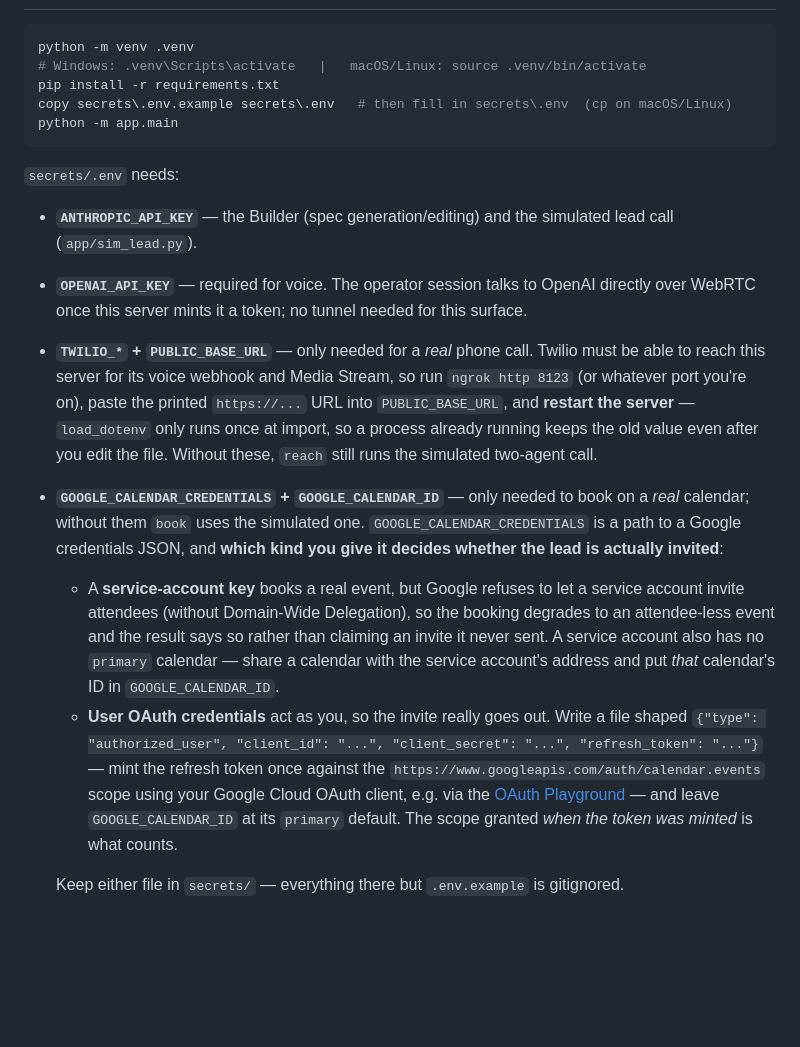
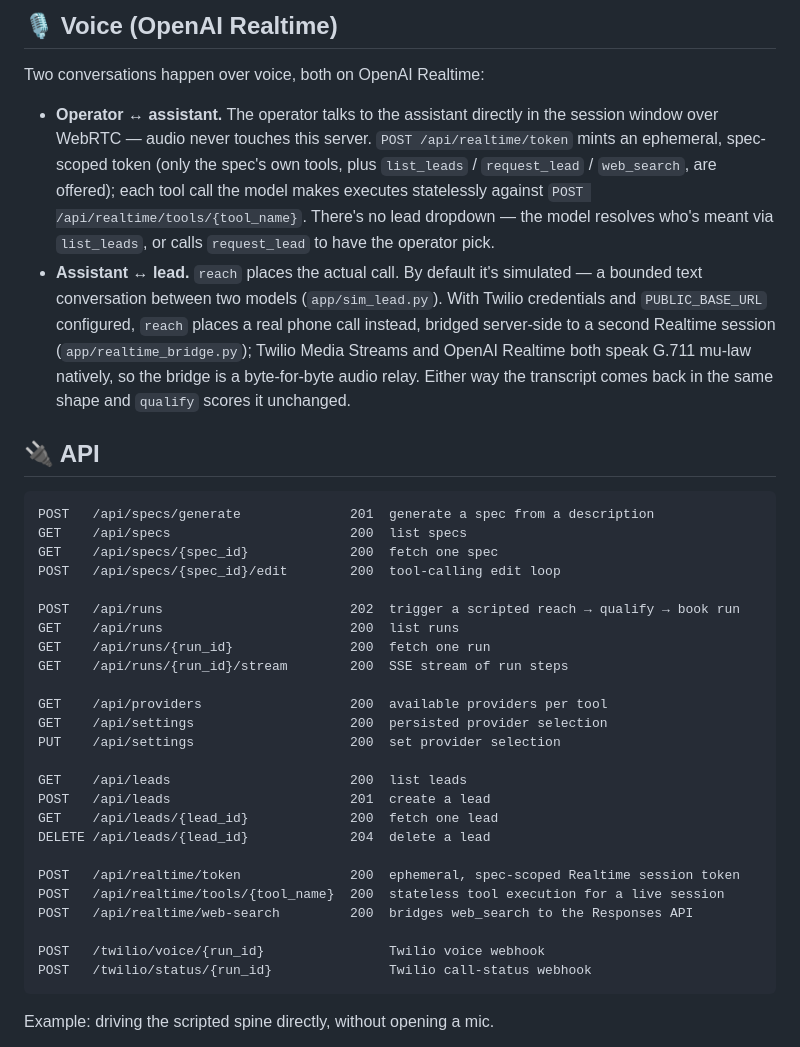
Before and after one commit to yarins0/ai-conductor, a Markdown page: README.md, the part around one of its changes. GitHub-like rendering; blank space fills up the shorter version.

````diff
--- a/README.md
+++ b/README.md
@@ -33,19 +110,40 @@ Defaults used for the demo: one archetype, the reach/qualify/book tool set, simu
+## 🎙️ Voice (OpenAI Realtime)
+
+Two conversations happen over voice, both on OpenAI Realtime:
+
+- **Operator ↔ assistant.** The operator talks to the assistant directly in the session window over WebRTC — audio never touches this server. `POST /api/realtime/token` mints an ephemeral, spec-scoped token (only the spec's own tools, plus `list_leads` / `request_lead` / `web_search`, are offered); each tool call the model makes executes statelessly against `POST /api/realtime/tools/{tool_name}`. There's no lead dropdown — the model resolves who's meant via `list_leads`, or calls `request_lead` to have the operator pick.
+- **Assistant ↔ lead.** `reach` places the actual call. By default it's simulated — a bounded text conversation between two models (`app/sim_lead.py`). With Twilio credentials and `PUBLIC_BASE_URL` configured, `reach` places a real phone call instead, bridged server-side to a second Realtime session (`app/realtime_bridge.py`); Twilio Media Streams and OpenAI Realtime both speak G.711 mu-law natively, so the bridge is a byte-for-byte audio relay. Either way the transcript comes back in the same shape and `qualify` scores it unchanged.
+
+## 🔌 API
+
+```
+POST   /api/specs/generate              201  generate a spec from a description
+GET    /api/specs                       200  list specs
+GET    /api/specs/{spec_id}             200  fetch one spec
+POST   /api/specs/{spec_id}/edit        200  tool-calling edit loop
+
+POST   /api/runs                        202  trigger a scripted reach → qualify → book run
+GET    /api/runs                        200  list runs
+GET    /api/runs/{run_id}               200  fetch one run
+GET    /api/runs/{run_id}/stream        200  SSE stream of run steps
+
+GET    /api/providers                   200  available providers per tool
+GET    /api/settings                    200  persisted provider selection
+PUT    /api/settings                    200  set provider selection
+
+GET    /api/leads                       200  list leads
+POST   /api/leads                       201  create a lead
+GET    /api/leads/{lead_id}             200  fetch one lead
+DELETE /api/leads/{lead_id}             204  delete a lead
+
+POST   /api/realtime/token              200  ephemeral, spec-scoped Realtime session token
+POST   /api/realtime/tools/{tool_name}  200  stateless tool execution for a live session
+POST   /api/realtime/web-search         200  bridges web_search to the Responses API
+
+POST   /twilio/voice/{run_id}                Twilio voice webhook
+POST   /twilio/status/{run_id}               Twilio call-status webhook
+```
+
+Example: driving the scripted spine directly, without opening a mic.
 
 ```bash
-python -m venv .venv
-# Windows: .venv\Scripts\activate   |   macOS/Linux: source .venv/bin/activate
-pip install -r requirements.txt
-copy secrets\.env.example secrets\.env   # then fill in secrets\.env  (cp on macOS/Linux)
-python -m app.main
-```
-
-`secrets/.env` needs:
-- **`ANTHROPIC_API_KEY`** — the Builder (spec generation/editing) and the simulated lead call (`app/sim_lead.py`).
-- **`OPENAI_API_KEY`** — required for voice. The operator session talks to OpenAI directly over WebRTC once this server mints it a token; no tunnel needed for this surface.
-- **`TWILIO_*` + `PUBLIC_BASE_URL`** — only needed for a *real* phone call. Twilio must be able to reach this server for its voice webhook and Media Stream, so run `ngrok http 8123` (or whatever port you're on), paste the printed `https://...` URL into `PUBLIC_BASE_URL`, and **restart the server** — `load_dotenv` only runs once at import, so a process already running keeps the old value even after you edit the file. Without these, `reach` still runs the simulated two-agent call.
-- **`GOOGLE_CALENDAR_CREDENTIALS` + `GOOGLE_CALENDAR_ID`** — only needed to book on a *real* calendar; without them `book` uses the simulated one. `GOOGLE_CALENDAR_CREDENTIALS` is a path to a Google credentials JSON, and **which kind you give it decides whether the lead is actually invited**:
-  - A **service-account key** books a real event, but Google refuses to let a service account invite attendees (without Domain-Wide Delegation), so the booking degrades to an attendee-less event and the result says so rather than claiming an invite it never sent. A service account also has no `primary` calendar — share a calendar with the service account's address and put *that* calendar's ID in `GOOGLE_CALENDAR_ID`.
-  - **User OAuth credentials** act as you, so the invite really goes out. Write a file shaped `{"type": "authorized_user", "client_id": "...", "client_secret": "...", "refresh_token": "..."}` — mint the refresh token once against the `https://www.googleapis.com/auth/calendar.events` scope using your Google Cloud OAuth client, e.g. via the [OAuth Playground](https://developers.google.com/oauthplayground) — and leave `GOOGLE_CALENDAR_ID` at its `primary` default. The scope granted *when the token was minted* is what counts.
-
-  Keep either file in `secrets/` — everything there but `.env.example` is gitignored.
-
````
Also changed, not shown: other parts of README.md (+140 -70 lines).
